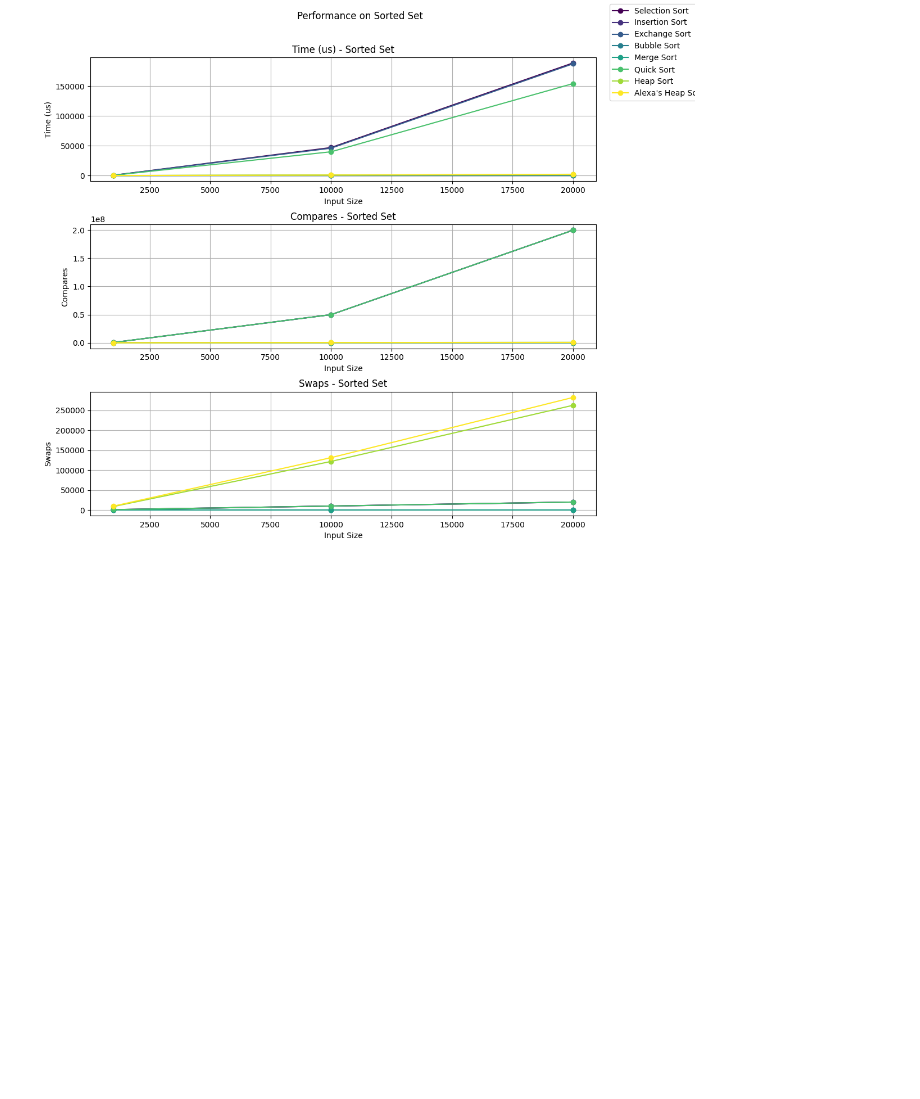
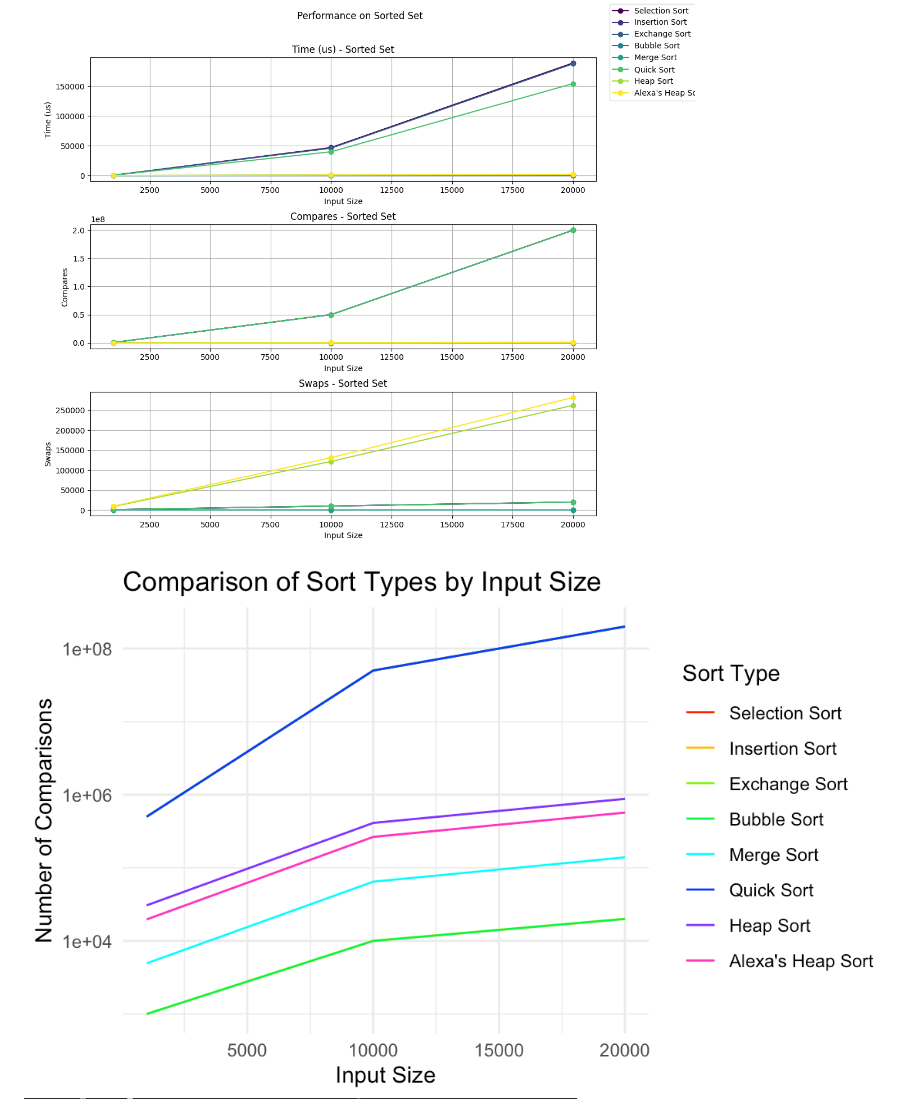
Before and after one commit to isaacdenny/csc2710-group-sorting, a Markdown page: README.md, the part around the change. Rendered like a GitHub page; blank space fills up the shorter version.

```diff
--- a/README.md
+++ b/README.md
@@ -64,6 +64,7 @@ We needed to make sure our program handled the dataset in memory correctly:
 ## 4. Results
 
 ![Sorted Dataset Results](https://github.com/isaacdenny/csc2710-group-sorting/blob/main/results/SORTED-ALL.png?raw=true)
+![Sorted Dataset Results R](https://github.com/isaacdenny/csc2710-group-sorting/blob/main/results/SORTED-COMPARE-R.png?raw=true)
 ![Sorted Dataset Table](https://github.com/isaacdenny/csc2710-group-sorting/blob/main/results/SORTED-TABLE.png?raw=true)
 
 ---
```
